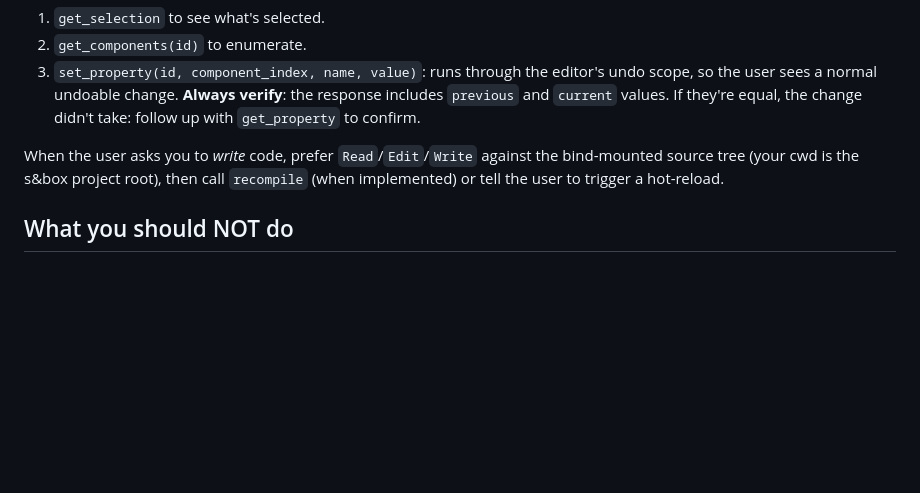
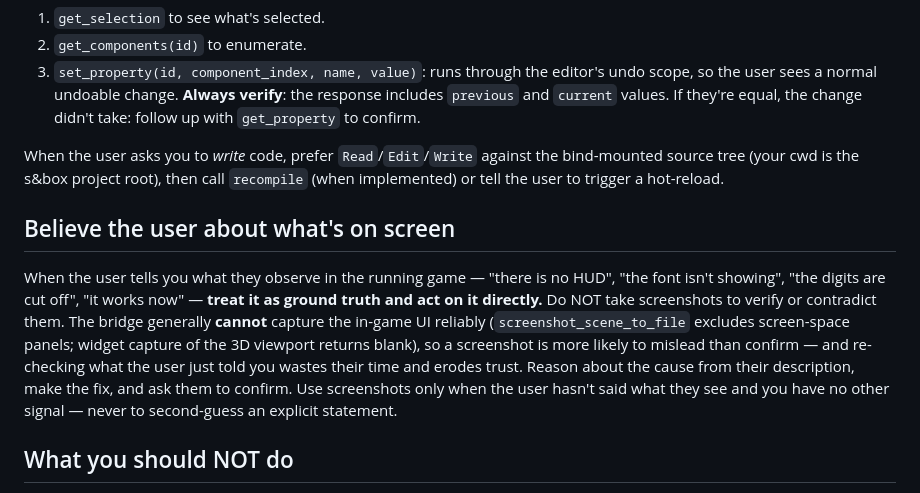
Before and after one commit to coffeegrind123/claude-sbox-setup, a Markdown page: skill/SKILL.md, the part around the change. Rendered like a GitHub page; blank space fills up the shorter version.

Commit message:
skill: believe the user about on-screen state; don't re-screenshot to verify
The bridge can't reliably capture the in-game UI, so re-checking what the user
just told you wastes time and erodes trust. Treat their direct observation as
ground truth.

Co-Authored-By: Claude Opus 4.7 (1M context) <noreply@anthropic.com>

```diff
--- a/skill/SKILL.md
+++ b/skill/SKILL.md
@@ -104,6 +104,18 @@ When the user asks you to change a value in the inspector ("set the player speed
 
 When the user asks you to *write* code, prefer `Read`/`Edit`/`Write` against the bind-mounted source tree (your cwd is the s&box project root), then call `recompile` (when implemented) or tell the user to trigger a hot-reload.
 
+## Believe the user about what's on screen
+
+When the user tells you what they observe in the running game — "there is no HUD",
+"the font isn't showing", "the digits are cut off", "it works now" — **treat it as ground
+truth and act on it directly.** Do NOT take screenshots to verify or contradict them. The
+bridge generally **cannot** capture the in-game UI reliably (`screenshot_scene_to_file`
+excludes screen-space panels; widget capture of the 3D viewport returns blank), so a
+screenshot is more likely to mislead than confirm — and re-checking what the user just told
+you wastes their time and erodes trust. Reason about the cause from their description, make
+the fix, and ask them to confirm. Use screenshots only when the user hasn't said what they
+see and you have no other signal — never to second-guess an explicit statement.
+
 ## What you should NOT do
 
 - Don't suggest `MonoBehaviour`, `Awake`, `Start`, `Update`, `[SerializeField]`. See `references/unity-translation.md` for the s&box equivalents.
```
